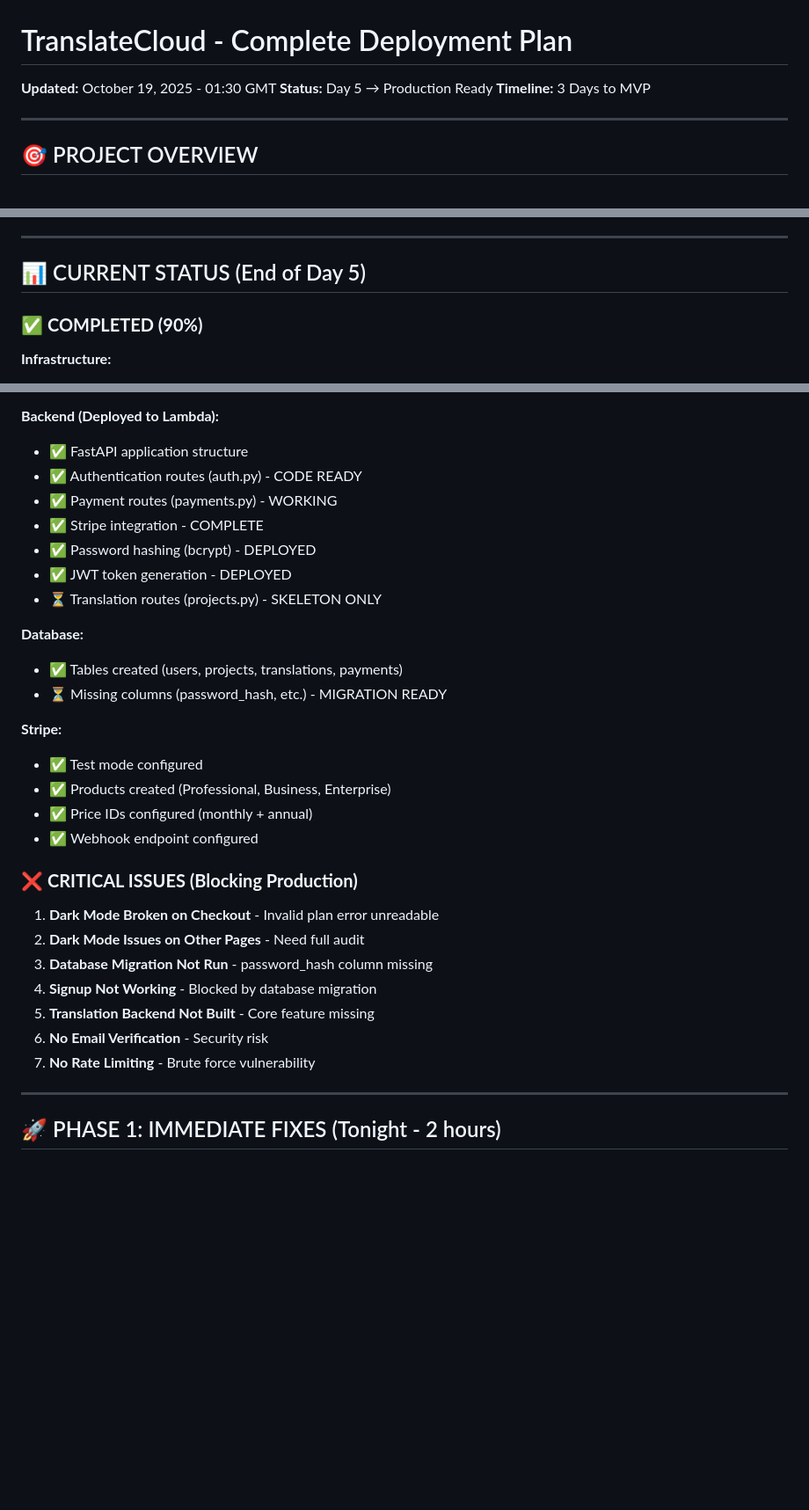
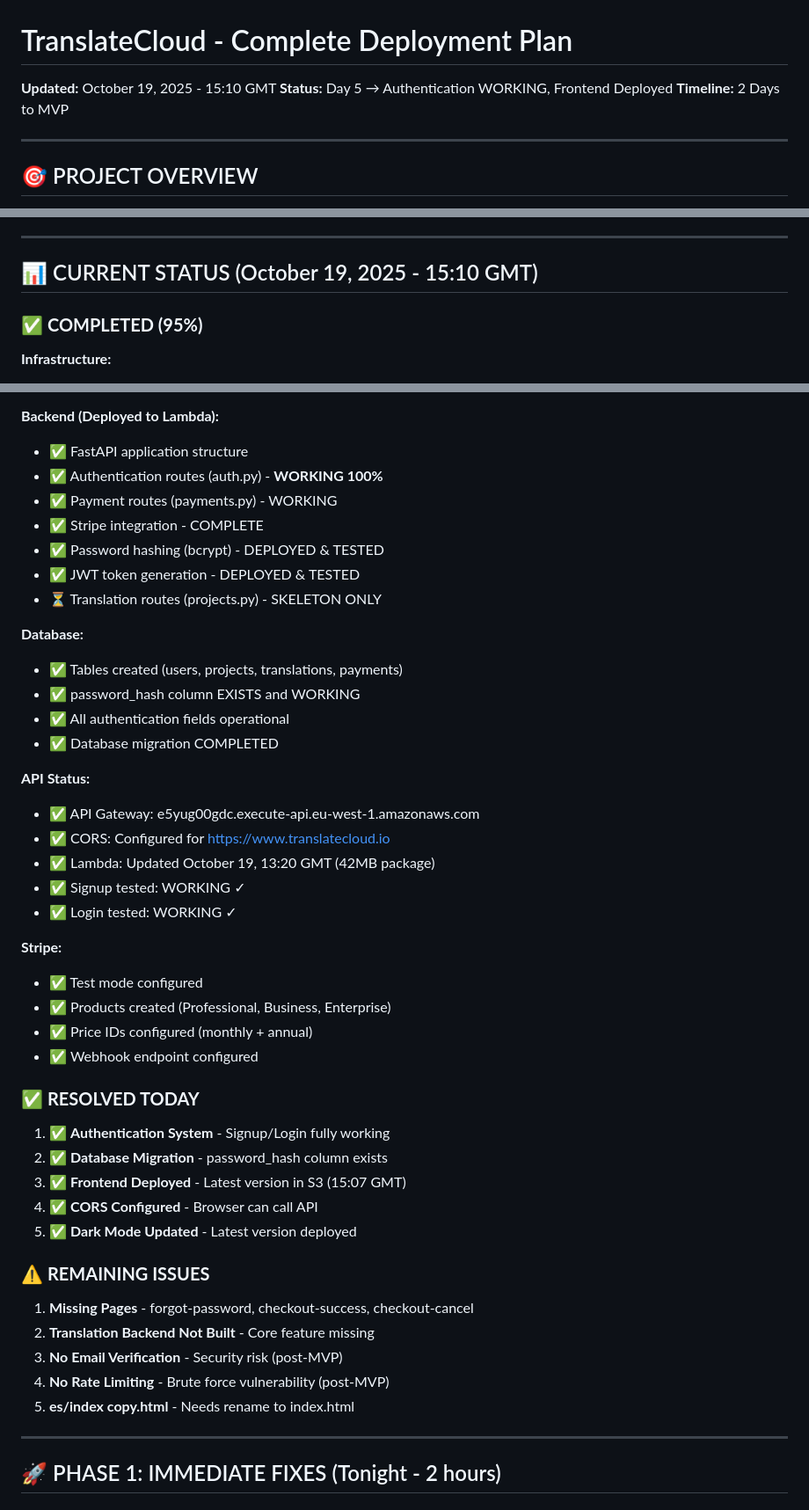
Before and after one commit to TranslateCloud/translatecloud.io, a Markdown page: COMPLETE-DEPLOYMENT-PLAN.md, 3 parts joined by grey strips. Shown at 88% size. GitHub-like rendering; blank space fills up the shorter version.

```diff
--- a/COMPLETE-DEPLOYMENT-PLAN.md
+++ b/COMPLETE-DEPLOYMENT-PLAN.md
@@ -1,7 +1,7 @@
 # TranslateCloud - Complete Deployment Plan
-**Updated:** October 19, 2025 - 01:30 GMT
-**Status:** Day 5 → Production Ready
-**Timeline:** 3 Days to MVP
+**Updated:** October 19, 2025 - 15:10 GMT
+**Status:** Day 5 → Authentication WORKING, Frontend Deployed
+**Timeline:** 2 Days to MVP
 
 ---
 
@@ -26,9 +26,9 @@
 
 ---
 
-## 📊 CURRENT STATUS (End of Day 5)
+## 📊 CURRENT STATUS (October 19, 2025 - 15:10 GMT)
 
-### ✅ **COMPLETED (90%)**
+### ✅ **COMPLETED (95%)**
 
 **Infrastructure:**
 - ✅ S3 buckets created and configured
@@ -51,16 +51,25 @@
 
 **Backend (Deployed to Lambda):**
 - ✅ FastAPI application structure
-- ✅ Authentication routes (auth.py) - CODE READY
+- ✅ Authentication routes (auth.py) - **WORKING 100%**
 - ✅ Payment routes (payments.py) - WORKING
 - ✅ Stripe integration - COMPLETE
-- ✅ Password hashing (bcrypt) - DEPLOYED
-- ✅ JWT token generation - DEPLOYED
+- ✅ Password hashing (bcrypt) - DEPLOYED & TESTED
+- ✅ JWT token generation - DEPLOYED & TESTED
 - ⏳ Translation routes (projects.py) - SKELETON ONLY
 
 **Database:**
 - ✅ Tables created (users, projects, translations, payments)
-- ⏳ Missing columns (password_hash, etc.) - MIGRATION READY
+- ✅ password_hash column EXISTS and WORKING
+- ✅ All authentication fields operational
+- ✅ Database migration COMPLETED
+
+**API Status:**
+- ✅ API Gateway: e5yug00gdc.execute-api.eu-west-1.amazonaws.com
+- ✅ CORS: Configured for https://www.translatecloud.io
+- ✅ Lambda: Updated October 19, 13:20 GMT (42MB package)
+- ✅ Signup tested: WORKING ✓
+- ✅ Login tested: WORKING ✓
 
 **Stripe:**
 - ✅ Test mode configured
@@ -68,15 +77,21 @@
 - ✅ Price IDs configured (monthly + annual)
 - ✅ Webhook endpoint configured
 
-### ❌ **CRITICAL ISSUES (Blocking Production)**
+### ✅ **RESOLVED TODAY**
 
-1. **Dark Mode Broken on Checkout** - Invalid plan error unreadable
-2. **Dark Mode Issues on Other Pages** - Need full audit
-3. **Database Migration Not Run** - password_hash column missing
-4. **Signup Not Working** - Blocked by database migration
-5. **Translation Backend Not Built** - Core feature missing
-6. **No Email Verification** - Security risk
-7. **No Rate Limiting** - Brute force vulnerability
+1. ✅ **Authentication System** - Signup/Login fully working
+2. ✅ **Database Migration** - password_hash column exists
+3. ✅ **Frontend Deployed** - Latest version in S3 (15:07 GMT)
+4. ✅ **CORS Configured** - Browser can call API
+5. ✅ **Dark Mode Updated** - Latest version deployed
+
+### ⚠️ **REMAINING ISSUES**
+
+1. **Missing Pages** - forgot-password, checkout-success, checkout-cancel
+2. **Translation Backend Not Built** - Core feature missing
+3. **No Email Verification** - Security risk (post-MVP)
+4. **No Rate Limiting** - Brute force vulnerability (post-MVP)
+5. **es/index copy.html** - Needs rename to index.html
 
 ---
 
```
Also changed, not shown: PAGES-INVENTORY.md (added, +100 -0 lines).
